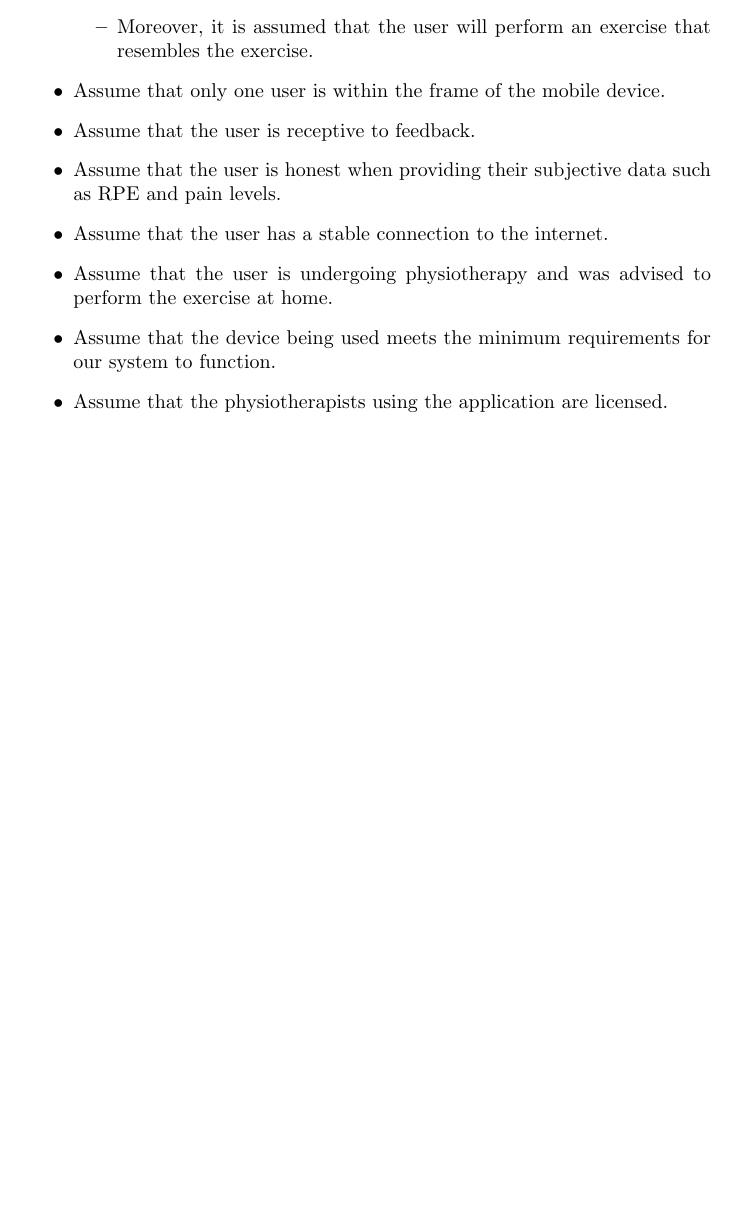
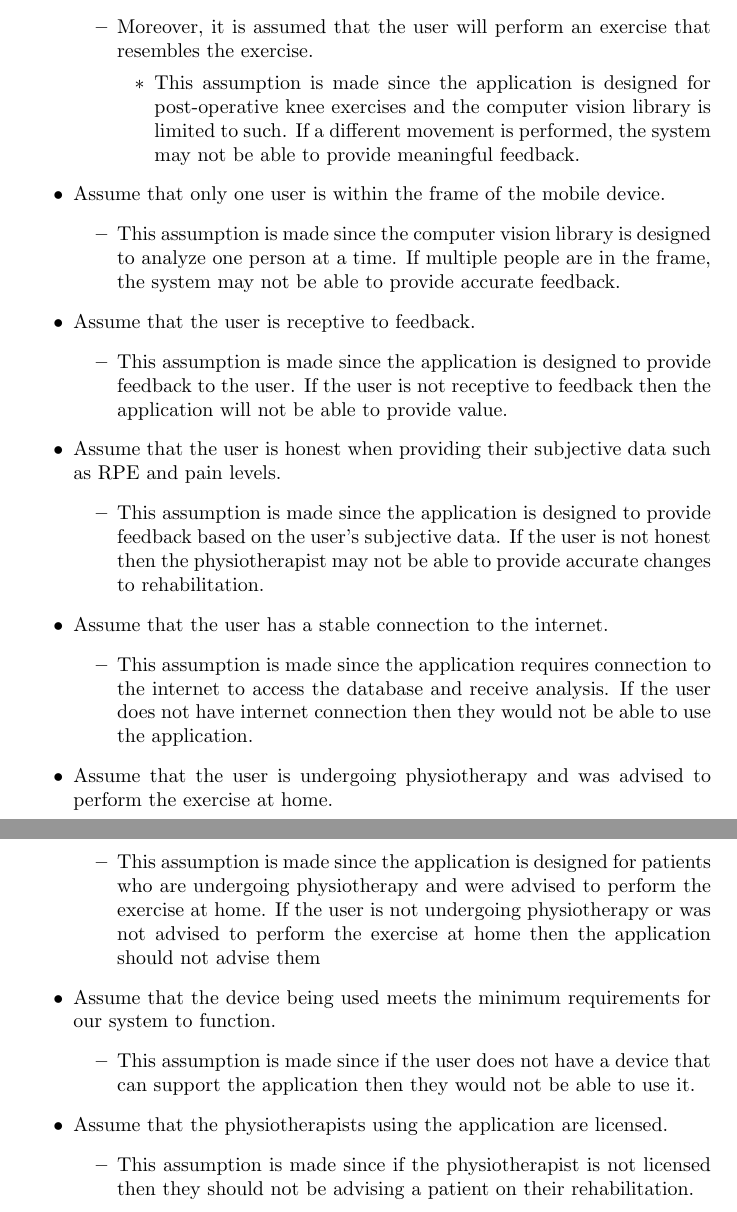
Before and after one commit to M9Huynh/technically-functional, a LaTeX document (docs/HazardAnalysis/HazardAnalysis.tex): part of page 6 of 24 before the commit and two parts of pages 6 and 7 of 25 after it, the two joined at a grey line, cut so that both start at the same text, the shorter picture padded with empty space. Compiled offline with pdfLaTeX.

Commit message:
addresses the assumption rationale and closes #136

```diff
--- a/docs/HazardAnalysis/HazardAnalysis.tex
+++ b/docs/HazardAnalysis/HazardAnalysis.tex
@@ -134,14 +134,38 @@ These system boundaries are included within the scope of the hazard analysis sin
     \item Assume that the user only has mobility issues pertaining to the knee area and with single joint activity.
     \begin{itemize}
         \item Moreover, it is assumed that the user will perform an exercise that resembles the exercise.
+        \begin{itemize}
+        \item This assumption is made since the application is designed for post-operative knee exercises and the computer vision library is limited to such. If a different movement is performed, the system may not be able to provide meaningful feedback.
+        \end{itemize}
     \end{itemize}
     \item Assume that only one user is within the frame of the mobile device.
+    \begin{itemize}
+        \item This assumption is made since the computer vision library is designed to analyze one person at a time. If multiple people are in the frame, the system may not be able to provide accurate feedback.
+    \end{itemize}
     \item Assume that the user is receptive to feedback.
+    \begin{itemize}
+        \item This assumption is made since the application is designed to provide feedback to the user. If the user is not receptive to feedback then the application will not be able to provide value.
+    \end{itemize}
     \item Assume that the user is honest when providing their subjective data such as RPE and pain levels.
+    \begin{itemize}
+        \item This assumption is made since the application is designed to provide feedback based on the user's subjective data. If the user is not honest then the physiotherapist may not be able to provide accurate changes to rehabilitation.
+    \end{itemize}
     \item Assume that the user has a stable connection to the internet.
+    \begin{itemize}
+        \item This assumption is made since the application requires connection to the internet to access the database and receive analysis. If the user does not have internet connection then they would not be able to use the application.
+    \end{itemize}
     \item Assume that the user is undergoing physiotherapy and was advised to perform the exercise at home.
+    \begin{itemize}
+        \item This assumption is made since the application is designed for patients who are undergoing physiotherapy and were advised to perform the exercise at home. If the user is not undergoing physiotherapy or was not advised to perform the exercise at home then the application should not advise them
+    \end{itemize}
     \item Assume that the device being used meets the minimum requirements for our system to function.
+    \begin{itemize}
+        \item This assumption is made since if the user does not have a device that can support the application then they would not be able to use it.
+    \end{itemize}
     \item Assume that the physiotherapists using the application are licensed.
+    \begin{itemize}
+        \item This assumption is made since if the physiotherapist is not licensed then they should not be advising a patient on their rehabilitation.
+    \end{itemize}
 \end{itemize}
 \begin{landscape}
 
```
Also changed, not shown: docs/HazardAnalysis/HazardAnalysis.pdf.
